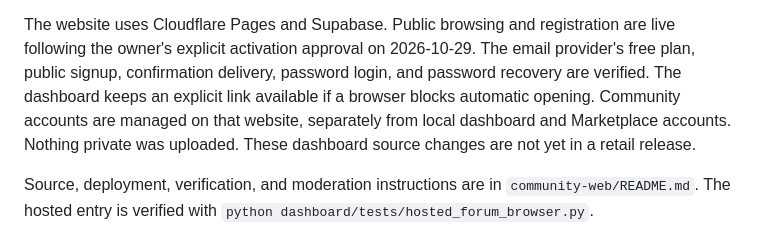
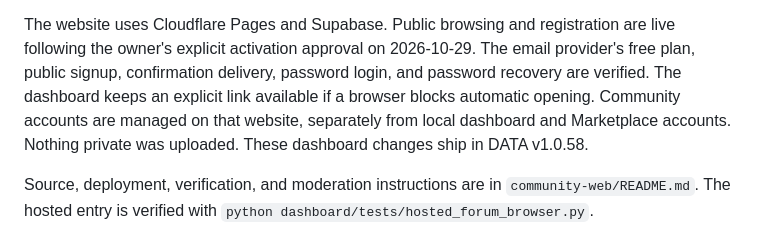
Before and after one commit to huntermixhunter/D.A.T.A, a Markdown page: dashboard/FORUM.md, the part around the change. Rendered like a GitHub page.

Commit message:
Record the release that carries the hosted forum
Co-Authored-By: Claude Opus 5 <noreply@anthropic.com>

```diff
--- a/dashboard/FORUM.md
+++ b/dashboard/FORUM.md
@@ -13,7 +13,7 @@ The email provider's free plan, public signup, confirmation delivery, password
 login, and password recovery are verified. The dashboard keeps an explicit link
 available if a browser blocks automatic opening. Community accounts are managed on that website,
 separately from local dashboard and Marketplace accounts. Nothing private was
-uploaded. These dashboard source changes are not yet in a retail release.
+uploaded. These dashboard changes ship in DATA v1.0.58.
 
 Source, deployment, verification, and moderation instructions are in
 `community-web/README.md`. The hosted entry is verified with
```
